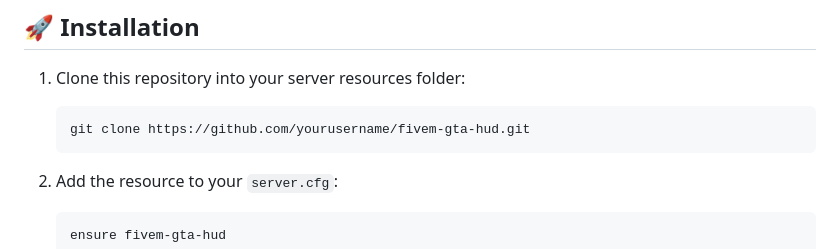
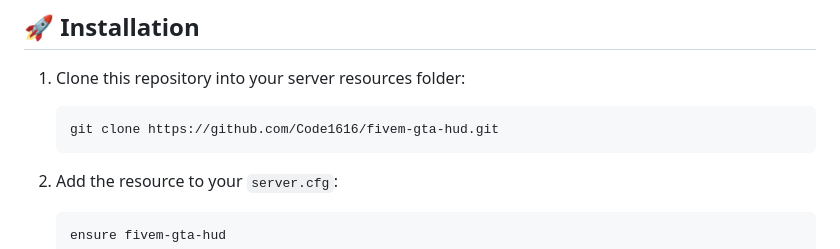
Before and after one commit to Code1616/fivem-gta-hud, a Markdown page: README.md, the part around the change. Drawn GitHub-style.

````diff
--- a/README.md
+++ b/README.md
@@ -45,7 +45,7 @@ Here are some screenshots showcasing the HUD in action:
 
 1. Clone this repository into your server resources folder:
    ```bash
-   git clone https://github.com/yourusername/fivem-gta-hud.git
+   git clone https://github.com/Code1616/fivem-gta-hud.git
    ```
 
 2. Add the resource to your `server.cfg`:
````
